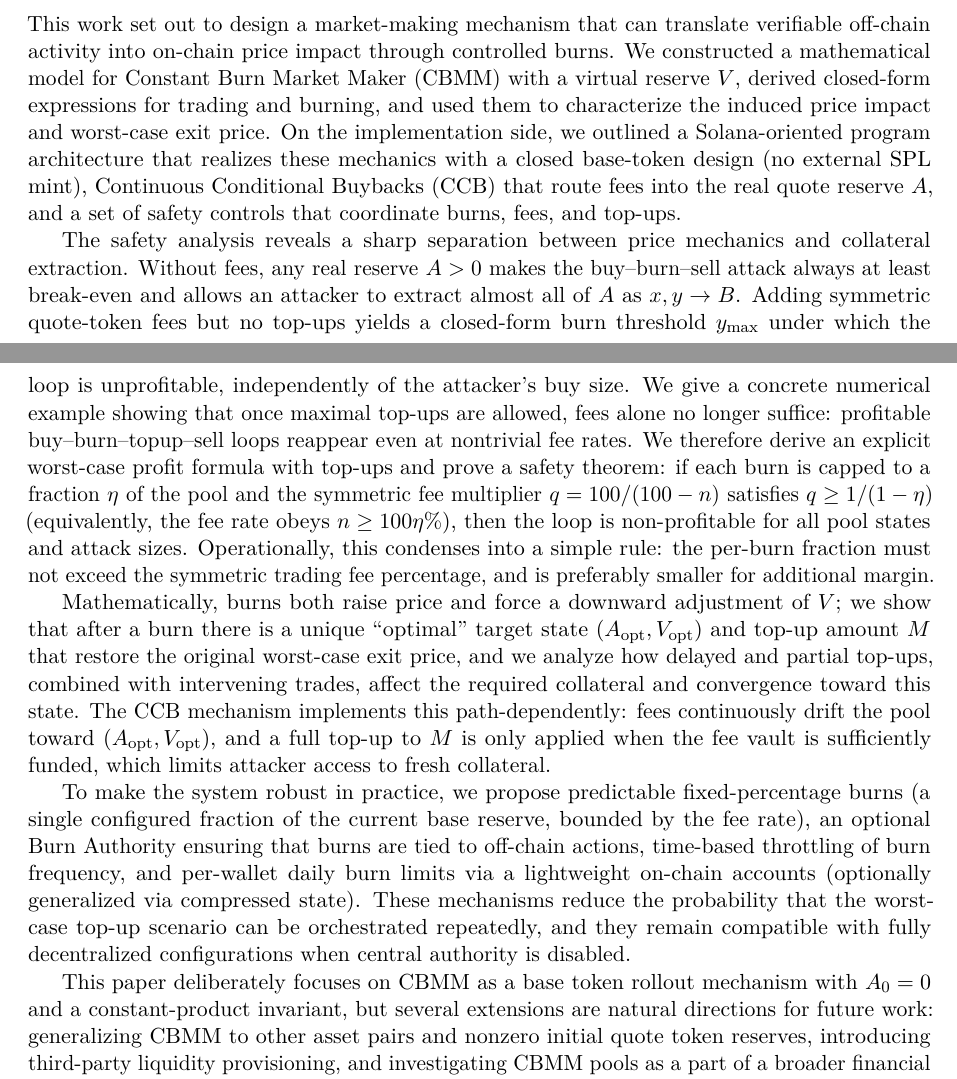
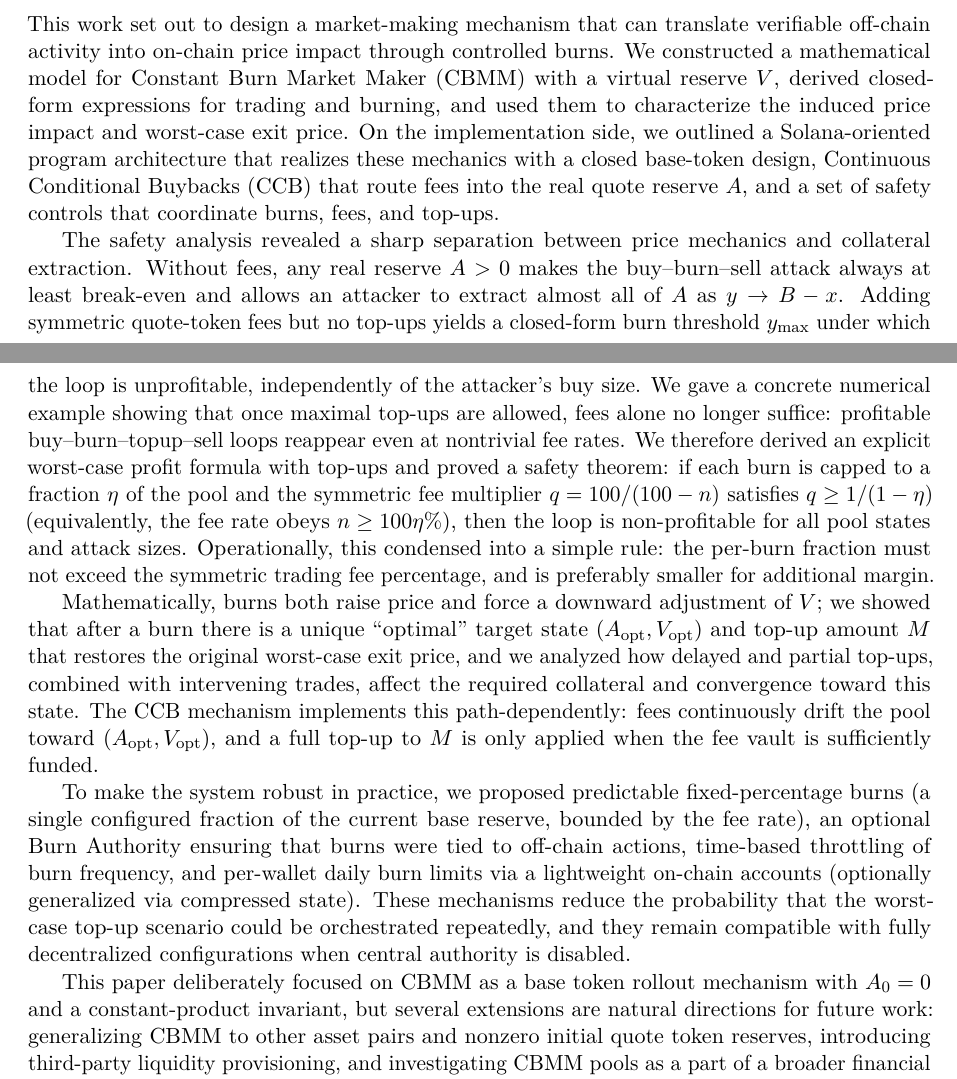
Before and after one commit to vl-dev/bcpmm, a LaTeX paper (whitepaper/main.tex): two parts of pages 13 and 14 of 15, joined at a grey line, cut so that both start at the same text. Compiled offline with pdfLaTeX.

Commit message:
Conclusion past tense

```diff
--- a/whitepaper/main.tex
+++ b/whitepaper/main.tex
@@ -93,7 +93,7 @@
 % DOCUMENT METADATA
 % =====================================================
 \title{CBMM Pool: A Constant Burn Market Maker}
-\author{@mmatdev \\
+\author{VLadislav Matúš \\
         Access Protocol}
 \date{\today}
 
@@ -697,15 +697,15 @@ The main decision that influences the pool behavior is the initial choice of the
 \section{Conclusion}
 \label{sec:conclusion}
 
-This work set out to design a market-making mechanism that can translate verifiable off-chain activity into on-chain price impact through controlled burns. We constructed a mathematical model for Constant Burn Market Maker (CBMM) with a virtual reserve $V$, derived closed-form expressions for trading and burning, and used them to characterize the induced price impact and worst-case exit price. On the implementation side, we outlined a Solana-oriented program architecture that realizes these mechanics with a closed base-token design (no external SPL mint), Continuous Conditional Buybacks (CCB) that route fees into the real quote reserve $A$, and a set of safety controls that coordinate burns, fees, and top-ups.
+This work set out to design a market-making mechanism that can translate verifiable off-chain activity into on-chain price impact through controlled burns. We constructed a mathematical model for Constant Burn Market Maker (CBMM) with a virtual reserve $V$, derived closed-form expressions for trading and burning, and used them to characterize the induced price impact and worst-case exit price. On the implementation side, we outlined a Solana-oriented program architecture that realizes these mechanics with a closed base-token design, Continuous Conditional Buybacks (CCB) that route fees into the real quote reserve $A$, and a set of safety controls that coordinate burns, fees, and top-ups.
 
-The safety analysis reveals a sharp separation between price mechanics and collateral extraction. Without fees, any real reserve $A>0$ makes the buy--burn--sell attack always at least break-even and allows an attacker to extract almost all of $A$ as $x,y\to B$. Adding symmetric quote-token fees but no top-ups yields a closed-form burn threshold $y_{\max}$ under which the loop is unprofitable, independently of the attacker's buy size. We give a concrete numerical example showing that once maximal top-ups are allowed, fees alone no longer suffice: profitable buy--burn--topup--sell loops reappear even at nontrivial fee rates. We therefore derive an explicit worst-case profit formula with top-ups and prove a safety theorem: if each burn is capped to a fraction $\eta$ of the pool and the symmetric fee multiplier $q=100/(100-n)$ satisfies $q \ge 1/(1-\eta)$ (equivalently, the fee rate obeys $n \ge 100\eta\%$), then the loop is non-profitable for all pool states and attack sizes. Operationally, this condenses into a simple rule: the per-burn fraction must not exceed the symmetric trading fee percentage, and is preferably smaller for additional margin.
+The safety analysis revealed a sharp separation between price mechanics and collateral extraction. Without fees, any real reserve $A>0$ makes the buy--burn--sell attack always at least break-even and allows an attacker to extract almost all of $A$ as $y\to B-x$. Adding symmetric quote-token fees but no top-ups yields a closed-form burn threshold $y_{\max}$ under which the loop is unprofitable, independently of the attacker's buy size. We gave a concrete numerical example showing that once maximal top-ups are allowed, fees alone no longer suffice: profitable buy--burn--topup--sell loops reappear even at nontrivial fee rates. We therefore derived an explicit worst-case profit formula with top-ups and proved a safety theorem: if each burn is capped to a fraction $\eta$ of the pool and the symmetric fee multiplier $q=100/(100-n)$ satisfies $q \ge 1/(1-\eta)$ (equivalently, the fee rate obeys $n \ge 100\eta\%$), then the loop is non-profitable for all pool states and attack sizes. Operationally, this condensed into a simple rule: the per-burn fraction must not exceed the symmetric trading fee percentage, and is preferably smaller for additional margin.
 
-Mathematically, burns both raise price and force a downward adjustment of $V$; we show that after a burn there is a unique ``optimal'' target state $(A_{\mathrm{opt}},V_{\mathrm{opt}})$ and top-up amount $M$ that restore the original worst-case exit price, and we analyze how delayed and partial top-ups, combined with intervening trades, affect the required collateral and convergence toward this state. The CCB mechanism implements this path-dependently: fees continuously drift the pool toward $(A_{\mathrm{opt}},V_{\mathrm{opt}})$, and a full top-up to $M$ is only applied when the fee vault is sufficiently funded, which limits attacker access to fresh collateral.
+Mathematically, burns both raise price and force a downward adjustment of $V$; we showed that after a burn there is a unique ``optimal'' target state $(A_{\mathrm{opt}},V_{\mathrm{opt}})$ and top-up amount $M$ that restores the original worst-case exit price, and we analyzed how delayed and partial top-ups, combined with intervening trades, affect the required collateral and convergence toward this state. The CCB mechanism implements this path-dependently: fees continuously drift the pool toward $(A_{\mathrm{opt}},V_{\mathrm{opt}})$, and a full top-up to $M$ is only applied when the fee vault is sufficiently funded.
 
-To make the system robust in practice, we propose predictable fixed-percentage burns (a single configured fraction of the current base reserve, bounded by the fee rate), an optional Burn Authority ensuring that burns are tied to off-chain actions, time-based throttling of burn frequency, and per-wallet daily burn limits via a lightweight on-chain accounts (optionally generalized via compressed state). These mechanisms reduce the probability that the worst-case top-up scenario can be orchestrated repeatedly, and they remain compatible with fully decentralized configurations when central authority is disabled.
+To make the system robust in practice, we proposed predictable fixed-percentage burns (a single configured fraction of the current base reserve, bounded by the fee rate), an optional Burn Authority ensuring that burns were tied to off-chain actions, time-based throttling of burn frequency, and per-wallet daily burn limits via a lightweight on-chain accounts (optionally generalized via compressed state). These mechanisms reduce the probability that the worst-case top-up scenario could be orchestrated repeatedly, and they remain compatible with fully decentralized configurations when central authority is disabled.
 
-This paper deliberately focuses on CBMM as a base token rollout mechanism with $A_0=0$ and a constant-product invariant, but several extensions are natural directions for future work: generalizing CBMM to other asset pairs and nonzero initial quote token reserves, introducing third-party liquidity provisioning, and investigating CBMM pools as a part of a broader financial ecosystem where cross-pool arbitrage, routing, and price discovery interact with the burn and top-up logic. Looking into alternative invariant families such as Power CBMM with $k = (A+V)B^p$ for $p>0$ is another natural direction. These invariants allow shaping the bonding curve (e.g., $p>1$ to front-load price impact and mitigate sniping, or $0<p<1$ for flatter curves) but make virtual-reserve adjustment and safety proofs substantially more complex, and they significantly complicate the on-chain integer-arithmetic implementation. A more systematic treatment of such generalized invariants is left for future study.
+This paper deliberately focused on CBMM as a base token rollout mechanism with $A_0=0$ and a constant-product invariant, but several extensions are natural directions for future work: generalizing CBMM to other asset pairs and nonzero initial quote token reserves, introducing third-party liquidity provisioning, and investigating CBMM pools as a part of a broader financial ecosystem where cross-pool arbitrage, routing, and price discovery interact with the burn and top-up logic. Looking into alternative invariant families such as Power CBMM with $k = (A+V)B^p$ for $p>0$ is another natural direction. These invariants allow shaping the bonding curve (e.g., $p>1$ to front-load price impact and mitigate sniping, or $0<p<1$ for flatter curves) but make virtual-reserve adjustment and safety proofs substantially more complex, and they significantly complicate the on-chain integer-arithmetic implementation. A more systematic treatment of such generalized invariants is left for future study.
 
 % =====================================================
 % BIBLIOGRAPHY
```
Also changed, not shown: whitepaper/main.pdf.
